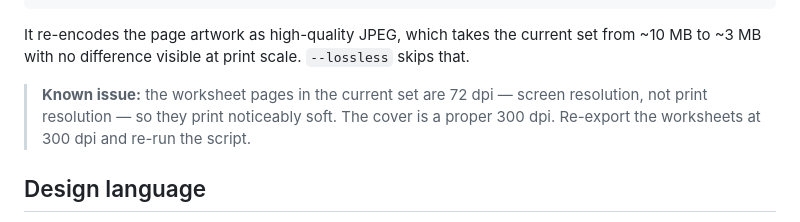
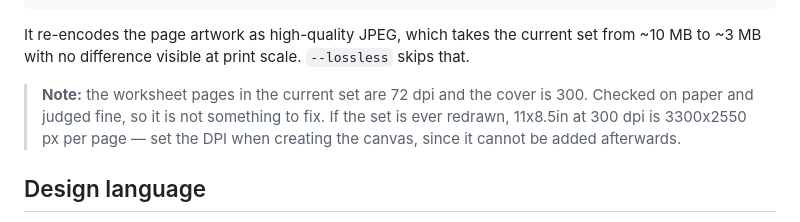
Before and after one commit to joshcally/bees-keys-website, a Markdown page: README.md, the part around the change. Rendered like a GitHub page.

Commit message:
Note the worksheet resolution as a fact, not a defect
Checked on paper and it prints fine, so the README should not read as if
something is outstanding. Keeps the 300 dpi target for whenever the set gets
redrawn.

Co-Authored-By: Claude Opus 5 <noreply@anthropic.com>

```diff
--- a/README.md
+++ b/README.md
@@ -72,9 +72,10 @@ It re-encodes the page artwork as high-quality JPEG, which takes the current set
 from ~10 MB to ~3 MB with no difference visible at print scale. `--lossless`
 skips that.
 
-> **Known issue:** the worksheet pages in the current set are 72 dpi — screen
-> resolution, not print resolution — so they print noticeably soft. The cover is
-> a proper 300 dpi. Re-export the worksheets at 300 dpi and re-run the script.
+> **Note:** the worksheet pages in the current set are 72 dpi and the cover is
+> 300. Checked on paper and judged fine, so it is not something to fix. If the
+> set is ever redrawn, 11x8.5in at 300 dpi is 3300x2550 px per page — set the
+> DPI when creating the canvas, since it cannot be added afterwards.
 
 ## Design language
 
```
